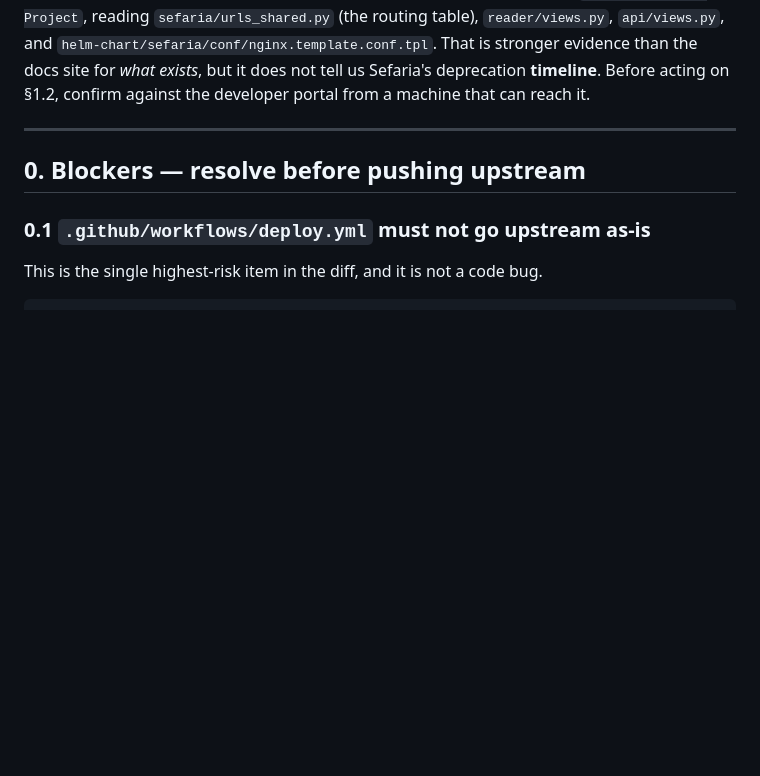
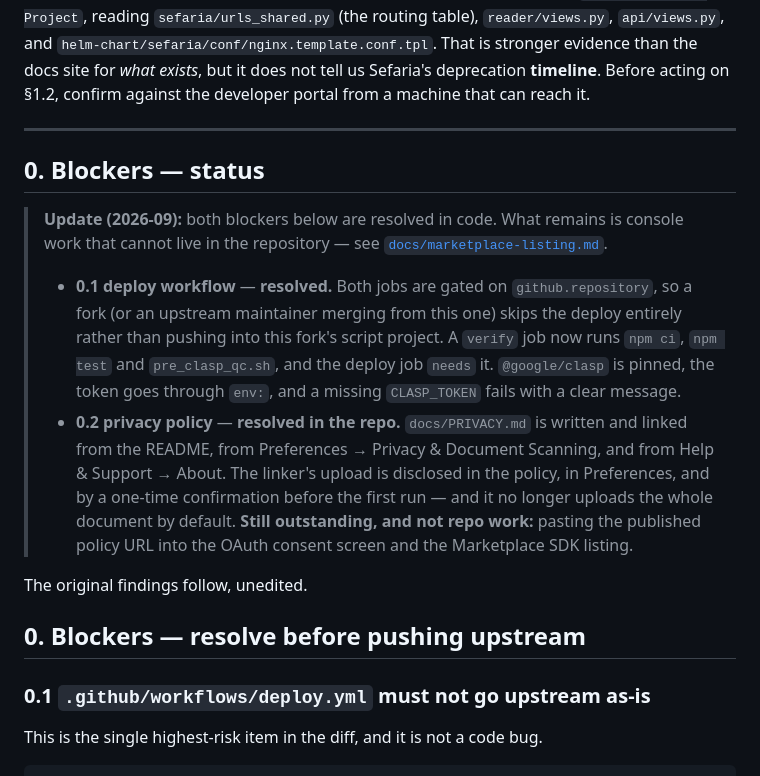
Before and after one commit to OtterBrainDev/TorahLibraryAddOnForDocs, a Markdown page: docs/pre-upstream-review.md, the part around the change. GitHub-like rendering; blank space fills up the shorter version.

```diff
--- a/docs/pre-upstream-review.md
+++ b/docs/pre-upstream-review.md
@@ -16,6 +16,28 @@ Sefaria's deprecation **timeline**. Before acting on §1.2, confirm against
 the developer portal from a machine that can reach it.
 
 ---
+
+## 0. Blockers — status
+
+> **Update (2026-09):** both blockers below are resolved in code. What remains
+> is console work that cannot live in the repository —
+> see [`docs/marketplace-listing.md`](marketplace-listing.md).
+>
+> - **0.1 deploy workflow** — **resolved.** Both jobs are gated on
+>   `github.repository`, so a fork (or an upstream maintainer merging from this
+>   one) skips the deploy entirely rather than pushing into this fork's script
+>   project. A `verify` job now runs `npm ci`, `npm test` and `pre_clasp_qc.sh`,
+>   and the deploy job `needs` it. `@google/clasp` is pinned, the token goes
+>   through `env:`, and a missing `CLASP_TOKEN` fails with a clear message.
+> - **0.2 privacy policy** — **resolved in the repo.** `docs/PRIVACY.md` is
+>   written and linked from the README, from Preferences → Privacy & Document
+>   Scanning, and from Help & Support → About. The linker's upload is disclosed
+>   in the policy, in Preferences, and by a one-time confirmation before the
+>   first run — and it no longer uploads the whole document by default.
+>   **Still outstanding, and not repo work:** pasting the published policy URL
+>   into the OAuth consent screen and the Marketplace SDK listing.
+
+The original findings follow, unedited.
 
 ## 0. Blockers — resolve before pushing upstream
 
```
Also changed, not shown: README.md (+14 -0 lines), docs/marketplace-listing.md (added, +119 -0 lines).
